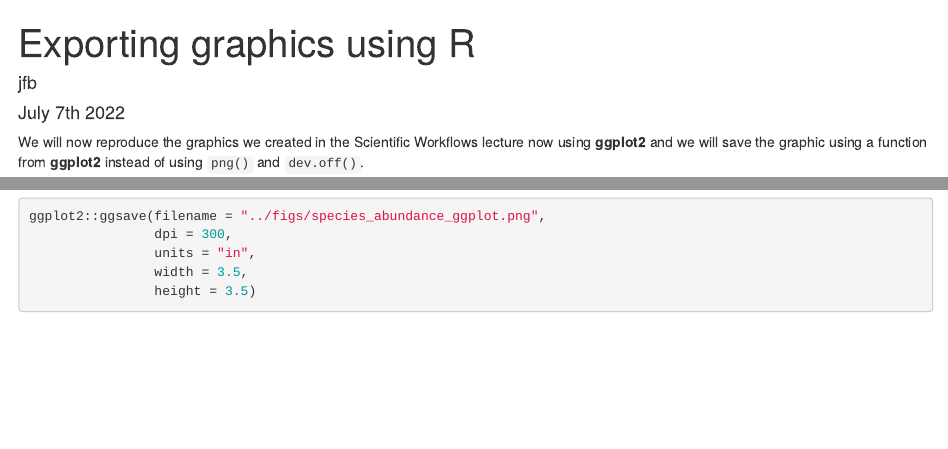
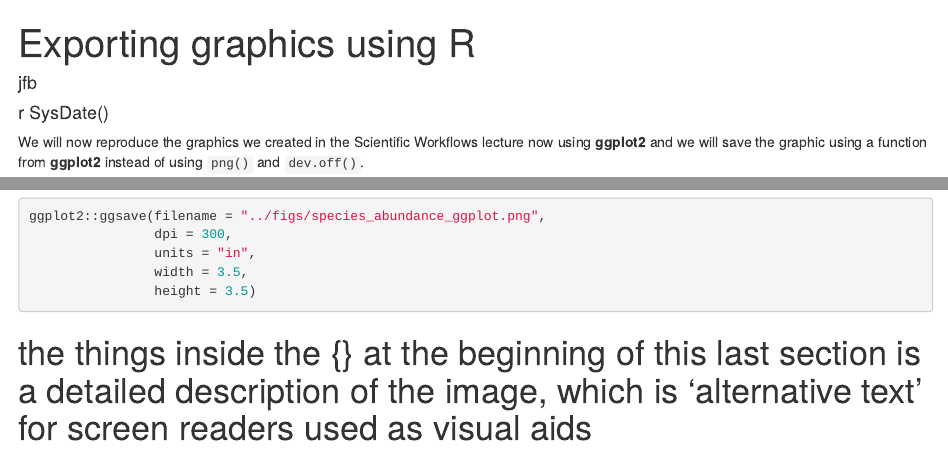
Before and after one commit to jfberner/qbio-computational_methods, an R Markdown document (docs/Graphics.Rmd): the page in a window 1100 px wide, from its top, and a second part further down, joined at a grey line. Rendered offline with R 4.5, knitr and Pandoc, with nearby package versions.

Commit message:
comments regarding alternative text of images

````diff
--- a/docs/Graphics.Rmd
+++ b/docs/Graphics.Rmd
@@ -1,6 +1,6 @@
 ---
 title: 'Exporting graphics using R'
-date: "July 7th 2022"
+date: "r SysDate()"
 author: jfb
 output:
   html_document:
@@ -50,3 +50,4 @@ ggplot2::ggsave(filename = "../figs/species_abundance_ggplot.png",
                 width = 3.5,
                 height = 3.5)
 ```
+# the things inside the {} at the beginning of this last section is a detailed description of the image, which is 'alternative text' for screen readers used as visual aids
````
